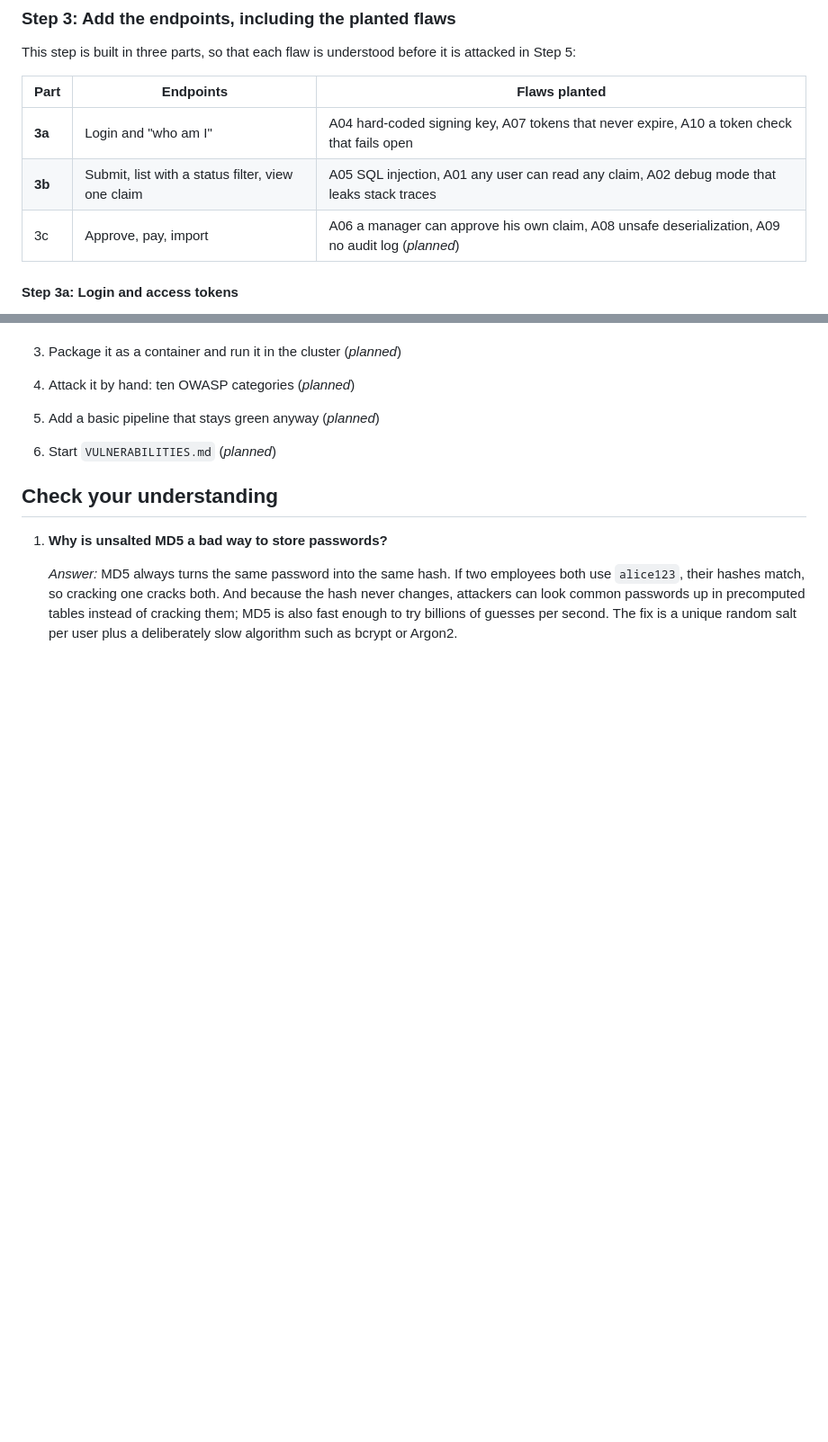
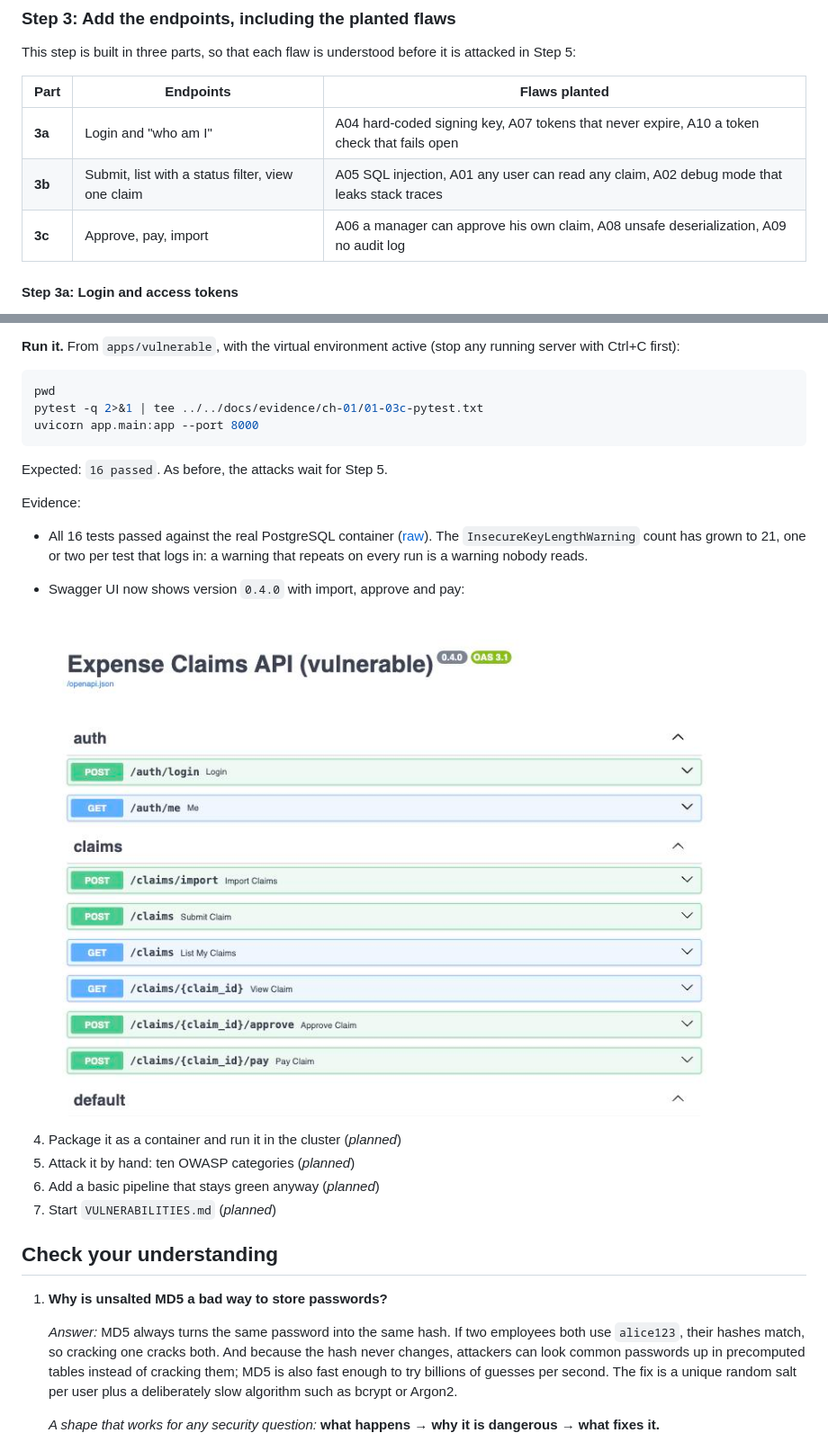
Before and after one commit to lucien95/owasp-gated-release, a Markdown page: docs/learn/ch-01-meet-the-vulnerable-app.md, 2 parts joined by grey strips. Shown at 90% size. Drawn GitHub-style; pictures changed too: docs/evidence/ch-01/01-03c-swagger-workflow.png (added); blank space fills up the shorter version.

Commit message:
Chapter 1 Step 3c: approve, pay, import with planted A06, A08, A09

````diff
--- a/docs/learn/ch-01-meet-the-vulnerable-app.md
+++ b/docs/learn/ch-01-meet-the-vulnerable-app.md
@@ -193,7 +193,7 @@ This step is built in three parts, so that each flaw is understood before it is
 | --- | --- | --- |
 | **3a** | Login and "who am I" | A04 hard-coded signing key, A07 tokens that never expire, A10 a token check that fails open |
 | **3b** | Submit, list with a status filter, view one claim | A05 SQL injection, A01 any user can read any claim, A02 debug mode that leaks stack traces |
-| 3c | Approve, pay, import | A06 a manager can approve his own claim, A08 unsafe deserialization, A09 no audit log (*planned*) |
+| **3c** | Approve, pay, import | A06 a manager can approve his own claim, A08 unsafe deserialization, A09 no audit log |
 
 #### Step 3a: Login and access tokens
 
@@ -323,3 +357,20 @@ Evidence:
+**Run it.** From `apps/vulnerable`, with the virtual environment active (stop any running server with Ctrl+C first):
+
+```bash
+pwd
+pytest -q 2>&1 | tee ../../docs/evidence/ch-01/01-03c-pytest.txt
+uvicorn app.main:app --port 8000
+```
+
+Expected: `16 passed`. As before, the attacks wait for Step 5.
+
+Evidence:
+
+- All 16 tests passed against the real PostgreSQL container ([raw](../evidence/ch-01/01-03c-pytest.txt)). The `InsecureKeyLengthWarning` count has grown to 21, one or two per test that logs in: a warning that repeats on every run is a warning nobody reads.
+- Swagger UI now shows version `0.4.0` with import, approve and pay:
+
+  ![Swagger UI for version 0.4.0, showing POST /claims/import, POST /claims/{claim_id}/approve and POST /claims/{claim_id}/pay alongside the earlier claims endpoints](../evidence/ch-01/01-03c-swagger-workflow.png)
+
 4. Package it as a container and run it in the cluster (*planned*)
 5. Attack it by hand: ten OWASP categories (*planned*)
 6. Add a basic pipeline that stays green anyway (*planned*)
````
Also changed, not shown: other parts of docs/learn/ch-01-meet-the-vulnerable-app.md (+34 -0 lines), 5 other files.
